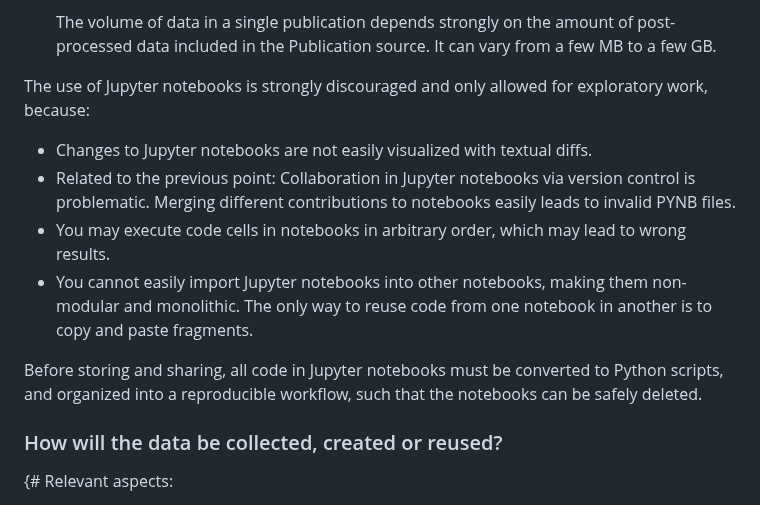
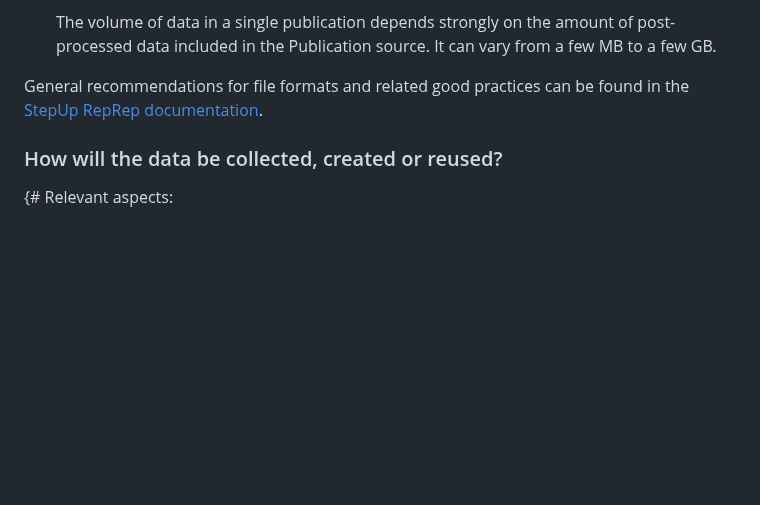
Before and after one commit to reproducible-reporting/dmp-template, a Markdown page: dmp_template.md, the part around the change. Rendered like a GitHub page; blank space fills up the shorter version.

Commit message:
Comments on notebooks are now included in documentation

```diff
--- a/dmp_template.md
+++ b/dmp_template.md
@@ -109,22 +109,8 @@ Two categories of new data will be created or reused:
     The volume of data in a single publication depends strongly on the amount of post-processed data included in the Publication source.
     It can vary from a few MB to a few GB.
 
-The use of Jupyter notebooks is strongly discouraged and only allowed for exploratory work,
-because:
-
-- Changes to Jupyter notebooks are not easily visualized with textual diffs.
-- Related to the previous point:
-  Collaboration in Jupyter notebooks via version control is problematic.
-  Merging different contributions to notebooks easily leads to invalid PYNB files.
-- You may execute code cells in notebooks in arbitrary order, which may lead to wrong results.
-- You cannot easily import Jupyter notebooks into other notebooks,
-  making them non-modular and monolithic.
-  The only way to reuse code from one notebook in another is to copy and paste fragments.
-
-Before storing and sharing,
-all code in Jupyter notebooks must be converted to Python scripts,
-and organized into a reproducible workflow,
-such that the notebooks can be safely deleted.
+General recommendations for file formats and related good practices can be found in the
+[StepUp RepRep documentation](https://reproducible-reporting.github.io/stepup-reprep/advanced_topics/good_practices/).
 
 
 ### How will the data be collected, created or reused?
```
